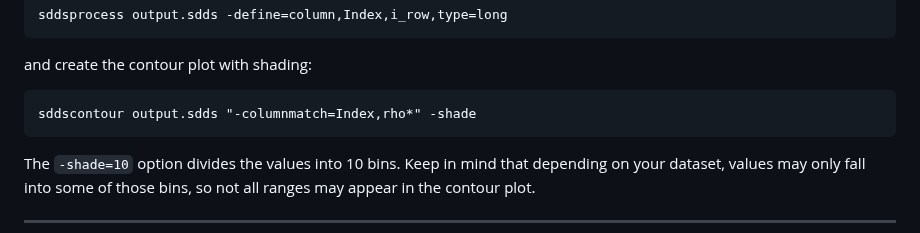
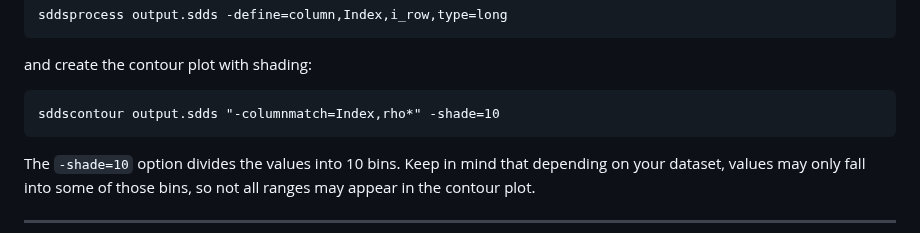
Before and after one commit to rtsoliday/SDDS, a Markdown page: SDDSaps/doc/README.md, the part around the change. GitHub-like rendering.

Commit message:
Added new queston/answer

````diff
--- a/SDDSaps/doc/README.md
+++ b/SDDSaps/doc/README.md
@@ -723,7 +723,7 @@ sddsprocess output.sdds -define=column,Index,i_row,type=long
 and create the contour plot with shading:
 
 ```
-sddscontour output.sdds "-columnmatch=Index,rho*" -shade
+sddscontour output.sdds "-columnmatch=Index,rho*" -shade=10
 ```
 
 The `-shade=10` option divides the values into 10 bins. Keep in mind that depending on your dataset, values may only fall into some of those bins, so not all ranges may appear in the contour plot.
````
